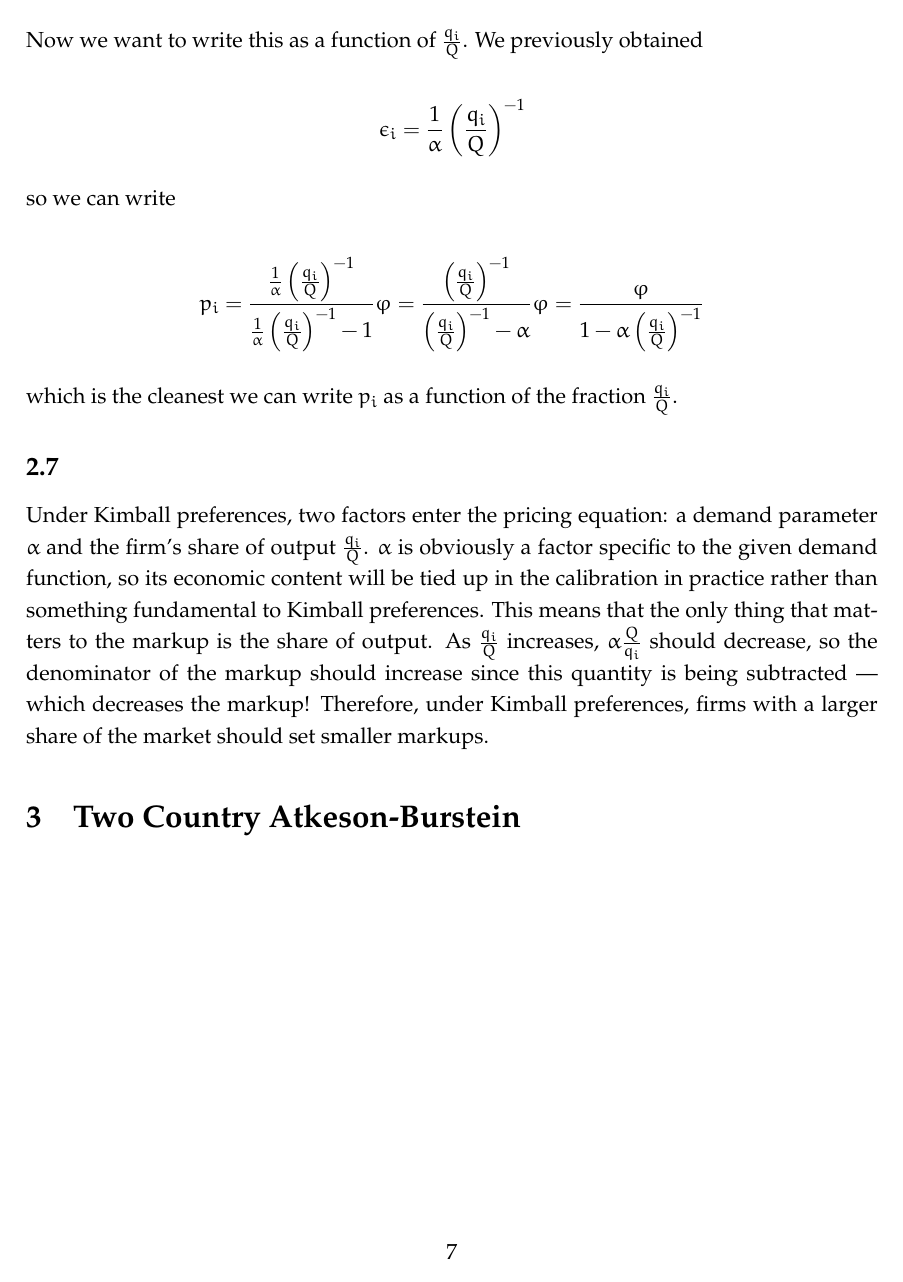
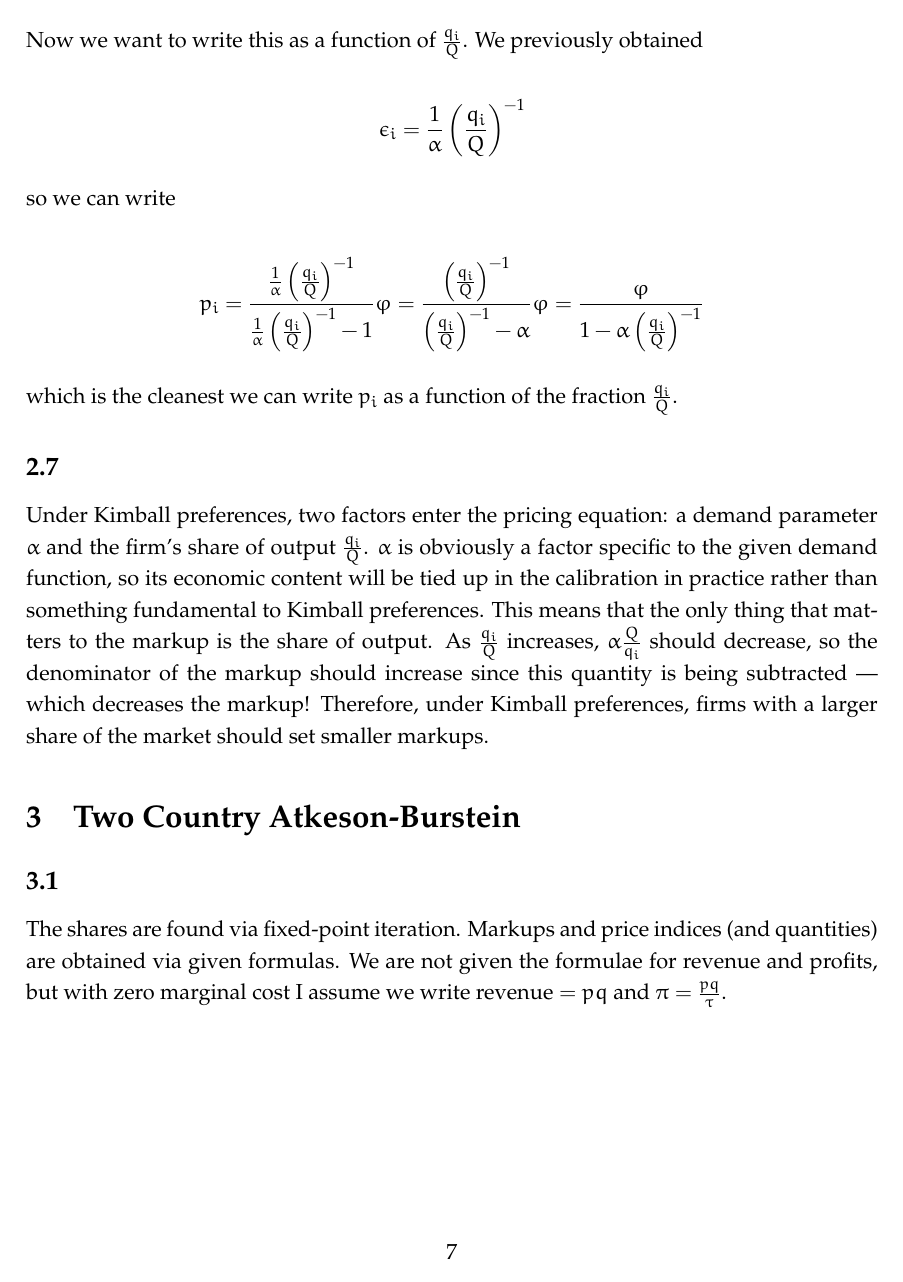
Before and after one commit to AFB-TUV/Fall-2026, a LaTeX problem sheet (Macro/Homework 6/Homework 6.tex): page 7 of 7 before the commit and page 7 of 10 after it. Compiled offline with pdfLaTeX.

Commit message:
final versions of homework 6

```diff
--- a/Macro/Homework 6/Homework 6.tex
+++ b/Macro/Homework 6/Homework 6.tex
@@ -32,6 +32,7 @@
 \usepackage{float}
 \usepackage{fancyvrb}
 \usepackage{cancel}
+\usepackage{adjustbox}
 
 \VerbatimFootnotes
 
@@ -304,3 +305,6 @@
 
     \section{Two Country Atkeson-Burstein}
 
+    \subsection{}
+
+    The shares are found via fixed-point iteration. Markups and price indices (and quantities) are obtained via given formulas. We are not given the formulae for revenue and profits, but with zero marginal cost I assume we write \(\text{revenue} = pq\) and \(\pi = \frac{pq}{\tau}\).
@@ -306,0 +319,13 @@
+        Markups & \(1.19593\) & \(1.1425\) & \(1.1266\) & \(1.12179\) & \(1.13201\) & \(1.1266\) & \(1.12248\) & \(1.11408\) \\
+        \hline
+        Revenue & \(139.195\) & \(53.927\) & \(26.9769\) & \(18.6824\) & \(36.2374\) & \(26.9769\) & \(19.8831\) & \(5.22831\) \\
+        \hline
+        Profits & \(139.195\) & \(53.927\) & \(26.9769\) & \(18.6824\) & \(30.1978\) & \(22.4808\) & \(16.5692\) & \(4.35693\) \\
+        \hline
+        Price Indices & Overall: \(0.67365\) & Home: \(0.69763\) & Foreign: \(0.77914\) & & & & & \\
+        \hline
+
+    \end{tabular}
+    \end{adjustbox}
+
+    \subsection{}
```
Also changed, not shown: Macro/Homework 6/HHI_plot.png (added), Macro/Homework 6/Homework 6.pdf, Macro/Homework 6/Homework 6.tex (30 more changed lines), 1 other file.
